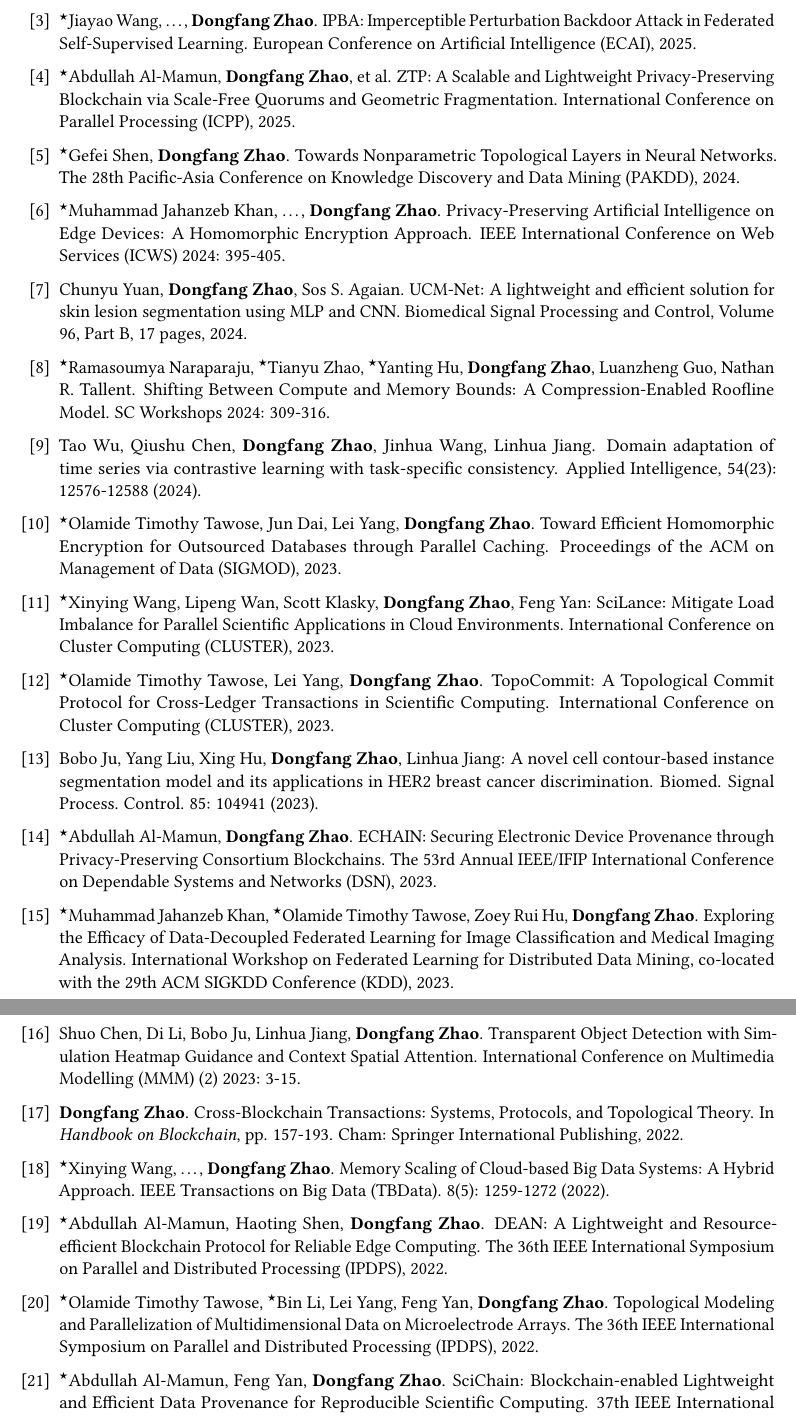
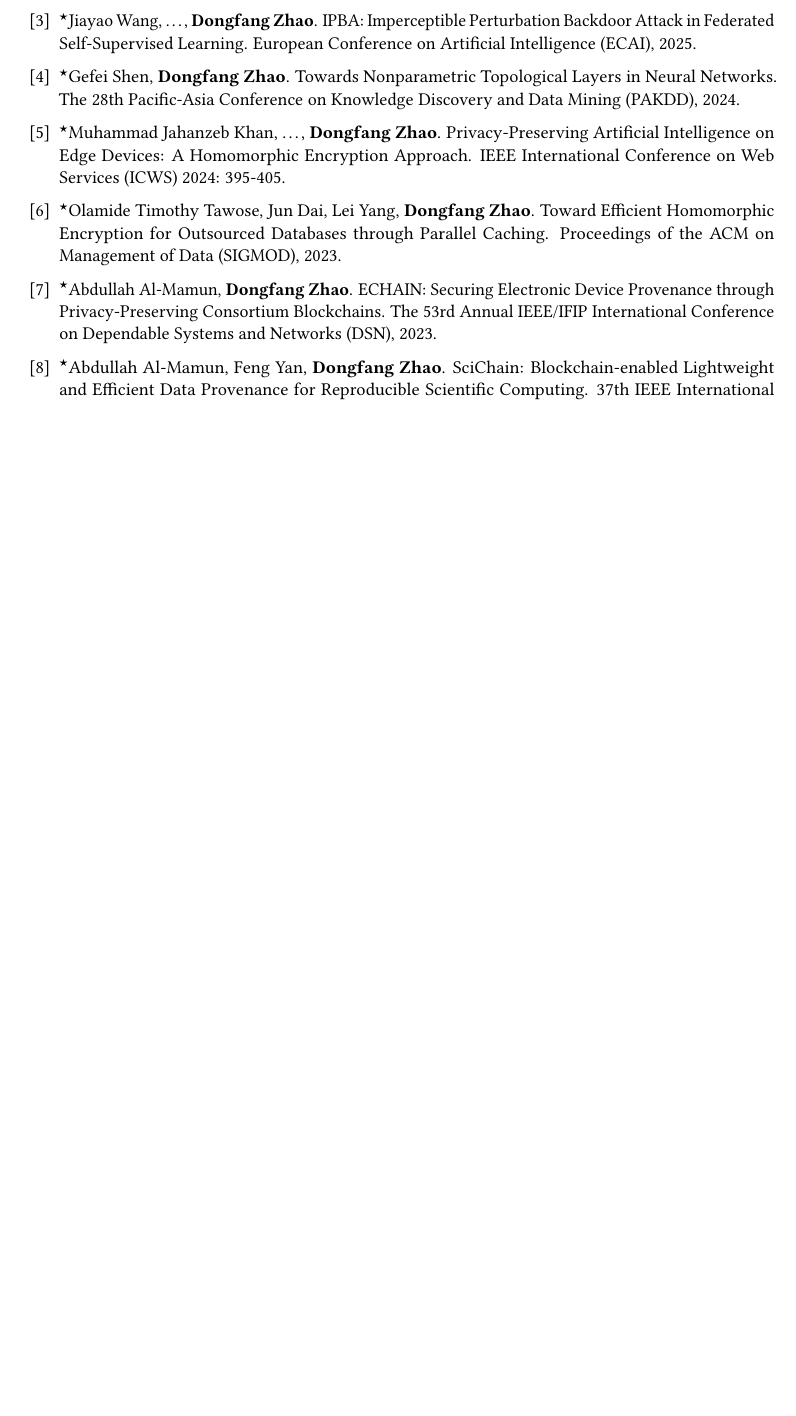
Before and after one commit to hpdic/hpdic.github.io, a LaTeX CV (download/cv/CV_Dongfang_Zhao.tex): two parts of pages 2 and 3 of 4 before the commit and part of page 2 of 2 after it, the two joined at a grey line, cut so that both start at the same text, the shorter picture padded with empty space. Compiled offline with pdfLaTeX.

Commit message:
keep only top venue papers

```diff
--- a/download/cv/CV_Dongfang_Zhao.tex
+++ b/download/cv/CV_Dongfang_Zhao.tex
@@ -546,9 +546,9 @@
 IPBA: Imperceptible Perturbation Backdoor Attack in Federated Self-Supervised Learning.
 European Conference on Artificial Intelligence (ECAI), 2025.
 
-\item 	$^\star$Abdullah Al-Mamun, \textbf{Dongfang Zhao}, et al.
-ZTP: A Scalable and Lightweight Privacy-Preserving Blockchain via Scale-Free Quorums and Geometric Fragmentation.
-International Conference on Parallel Processing (ICPP), 2025.
+% \item 	$^\star$Abdullah Al-Mamun, \textbf{Dongfang Zhao}, et al.
+% ZTP: A Scalable and Lightweight Privacy-Preserving Blockchain via Scale-Free Quorums and Geometric Fragmentation.
+% International Conference on Parallel Processing (ICPP), 2025.
 
 \item 	$^\star$Gefei Shen, \textbf{Dongfang Zhao}.
 Towards Nonparametric Topological Layers in Neural Networks.
@@ -557,70 +557,70 @@
 \item $^\star$Muhammad Jahanzeb Khan, \dots, \textbf{Dongfang Zhao}.
 Privacy-Preserving Artificial Intelligence on Edge Devices: A Homomorphic Encryption Approach. IEEE International Conference on Web Services (ICWS) 2024: 395-405.
 
-\item Chunyu Yuan, \textbf{Dongfang Zhao}, Sos S. Agaian.
-UCM-Net: A lightweight and efficient solution for skin lesion segmentation using MLP and CNN.
-Biomedical Signal Processing and Control, Volume 96, Part B, 17 pages, 2024.
+% \item Chunyu Yuan, \textbf{Dongfang Zhao}, Sos S. Agaian.
+% UCM-Net: A lightweight and efficient solution for skin lesion segmentation using MLP and CNN.
+% Biomedical Signal Processing and Control, Volume 96, Part B, 17 pages, 2024.
 
 % \item Runjie Jin, Robert Cordingly, \textbf{Dongfang Zhao}, Wes Lloyd:
 % GraphQL vs. REST: A Performance and Cost Investigation for Serverless Applications.
 % WOSC@Middleware 2024: 37-42.
 
-\item $^\star$Ramasoumya Naraparaju, $^\star$Tianyu Zhao, $^\star$Yanting Hu, \textbf{Dongfang Zhao}, Luanzheng Guo, Nathan R. Tallent.
-Shifting Between Compute and Memory Bounds: A Compression-Enabled Roofline Model. SC Workshops 2024: 309-316.
+% \item $^\star$Ramasoumya Naraparaju, $^\star$Tianyu Zhao, $^\star$Yanting Hu, \textbf{Dongfang Zhao}, Luanzheng Guo, Nathan R. Tallent.
+% Shifting Between Compute and Memory Bounds: A Compression-Enabled Roofline Model. SC Workshops 2024: 309-316.
 
 % \item $^\star$Solmaz Seyed Monir, \textbf{Dongfang Zhao}.
 % Efficient Feature Extraction for Image Analysis through Adaptive Caching in Vector Databases. ICICT 2024.
 
-\item Tao Wu, Qiushu Chen, \textbf{Dongfang Zhao}, Jinhua Wang, Linhua Jiang.
-Domain adaptation of time series via contrastive learning with task-specific consistency. Applied Intelligence, 54(23): 12576-12588 (2024).
+% \item Tao Wu, Qiushu Chen, \textbf{Dongfang Zhao}, Jinhua Wang, Linhua Jiang.
+% Domain adaptation of time series via contrastive learning with task-specific consistency. Applied Intelligence, 54(23): 12576-12588 (2024).
 
 \item $^\star$Olamide Timothy Tawose, Jun Dai, Lei Yang, \textbf{Dongfang Zhao}.
 Toward Efficient Homomorphic Encryption for Outsourced Databases through Parallel Caching.
 Proceedings of the ACM on Management of Data (SIGMOD), 2023.
 
-\item $^\star$Xinying Wang, Lipeng Wan, Scott Klasky, \textbf{Dongfang Zhao}, Feng Yan:
-SciLance: Mitigate Load Imbalance for Parallel Scientific Applications in Cloud Environments. International Conference on Cluster Computing (CLUSTER), 2023.
+% \item $^\star$Xinying Wang, Lipeng Wan, Scott Klasky, \textbf{Dongfang Zhao}, Feng Yan:
+% SciLance: Mitigate Load Imbalance for Parallel Scientific Applications in Cloud Environments. International Conference on Cluster Computing (CLUSTER), 2023.
 
-\item $^\star$Olamide Timothy Tawose, Lei Yang, \textbf{Dongfang Zhao}.
-TopoCommit: A Topological Commit Protocol for Cross-Ledger Transactions in Scientific Computing. International Conference on Cluster Computing (CLUSTER), 2023.
+% \item $^\star$Olamide Timothy Tawose, Lei Yang, \textbf{Dongfang Zhao}.
+% TopoCommit: A Topological Commit Protocol for Cross-Ledger Transactions in Scientific Computing. International Conference on Cluster Computing (CLUSTER), 2023.
 
-\item Bobo Ju, Yang Liu, Xing Hu, \textbf{Dongfang Zhao}, Linhua Jiang:
-A novel cell contour-based instance segmentation model and its applications in HER2 breast cancer discrimination.
-Biomed. Signal Process. Control. 85: 104941 (2023).
+% \item Bobo Ju, Yang Liu, Xing Hu, \textbf{Dongfang Zhao}, Linhua Jiang:
+% A novel cell contour-based instance segmentation model and its applications in HER2 breast cancer discrimination.
+% Biomed. Signal Process. Control. 85: 104941 (2023).
 
 \item 	$^\star$Abdullah Al-Mamun, \textbf{Dongfang Zhao}.
 ECHAIN: Securing Electronic Device Provenance through Privacy-Preserving Consortium Blockchains.
 The 53rd Annual IEEE/IFIP International Conference on Dependable Systems and Networks (DSN), 2023.
 
-\item $^\star$Muhammad Jahanzeb Khan, $^\star$Olamide Timothy Tawose, Zoey Rui Hu, \textbf{Dongfang Zhao}.
-Exploring the Efficacy of Data-Decoupled Federated Learning for Image Classification and Medical Imaging Analysis.
-International Workshop on Federated Learning for Distributed Data Mining,
-co-located with the 29th ACM SIGKDD Conference (KDD), 2023.
+% \item $^\star$Muhammad Jahanzeb Khan, $^\star$Olamide Timothy Tawose, Zoey Rui Hu, \textbf{Dongfang Zhao}.
+% Exploring the Efficacy of Data-Decoupled Federated Learning for Image Classification and Medical Imaging Analysis.
+% International Workshop on Federated Learning for Distributed Data Mining,
+% co-located with the 29th ACM SIGKDD Conference (KDD), 2023.
 
-\item Shuo Chen, Di Li, Bobo Ju, Linhua Jiang, \textbf{Dongfang Zhao}.
-Transparent Object Detection with Simulation Heatmap Guidance and Context Spatial Attention. International Conference on Multimedia Modelling (MMM) (2) 2023: 3-15.
+% \item Shuo Chen, Di Li, Bobo Ju, Linhua Jiang, \textbf{Dongfang Zhao}.
+% Transparent Object Detection with Simulation Heatmap Guidance and Context Spatial Attention. International Conference on Multimedia Modelling (MMM) (2) 2023: 3-15.
 
-\item \textbf{Dongfang Zhao}.
-Cross-Blockchain Transactions: Systems, Protocols, and Topological Theory.
-In \textit{Handbook on Blockchain}, pp. 157-193.
-Cham: Springer International Publishing, 2022.
+% \item \textbf{Dongfang Zhao}.
+% Cross-Blockchain Transactions: Systems, Protocols, and Topological Theory.
+% In \textit{Handbook on Blockchain}, pp. 157-193.
+% Cham: Springer International Publishing, 2022.
 
 % \item $^\star$Lesi Wang, \textbf{Dongfang Zhao}.
 % Practical Federated Learning Infrastructure for Privacy-Preserving Scientific Computing.
 % The 3rd Workshop on Artificial Intelligence and Machine Learning for Scientific Applications (AI4S),
 % collocated with Supercomputing Conference (SC), 2022.
 
-\item $^\star$Xinying Wang, \dots, \textbf{Dongfang Zhao}.
-Memory Scaling of Cloud-based Big Data Systems: A Hybrid Approach.
-IEEE Transactions on Big Data (TBData). 8(5): 1259-1272 (2022).
+% \item $^\star$Xinying Wang, \dots, \textbf{Dongfang Zhao}.
+% Memory Scaling of Cloud-based Big Data Systems: A Hybrid Approach.
+% IEEE Transactions on Big Data (TBData). 8(5): 1259-1272 (2022).
 
-\item 	$^\star$Abdullah Al-Mamun, Haoting Shen, \textbf{Dongfang Zhao}.
-DEAN: A Lightweight and Resource-efficient Blockchain Protocol for Reliable Edge Computing.
-The 36th IEEE International Symposium on Parallel and Distributed Processing (IPDPS), 2022.
+% \item 	$^\star$Abdullah Al-Mamun, Haoting Shen, \textbf{Dongfang Zhao}.
+% DEAN: A Lightweight and Resource-efficient Blockchain Protocol for Reliable Edge Computing.
+% The 36th IEEE International Symposium on Parallel and Distributed Processing (IPDPS), 2022.
 
-\item 	$^\star$Olamide Timothy Tawose, $^\star$Bin Li, Lei Yang, Feng Yan, \textbf{Dongfang Zhao}.
-Topological Modeling and Parallelization of Multidimensional Data on Microelectrode Arrays.
-The 36th IEEE International Symposium on Parallel and Distributed Processing (IPDPS), 2022.
+% \item 	$^\star$Olamide Timothy Tawose, $^\star$Bin Li, Lei Yang, Feng Yan, \textbf{Dongfang Zhao}.
+% Topological Modeling and Parallelization of Multidimensional Data on Microelectrode Arrays.
+% The 36th IEEE International Symposium on Parallel and Distributed Processing (IPDPS), 2022.
 % \underline{Direct acceptance}
 
 \item $^\star$Abdullah Al-Mamun, Feng Yan, \textbf{Dongfang Zhao}.
```
Also changed, not shown: download/cv/CV_Dongfang_Zhao.pdf, download/cv/CV_Dongfang_Zhao.tex (92 more changed lines).
